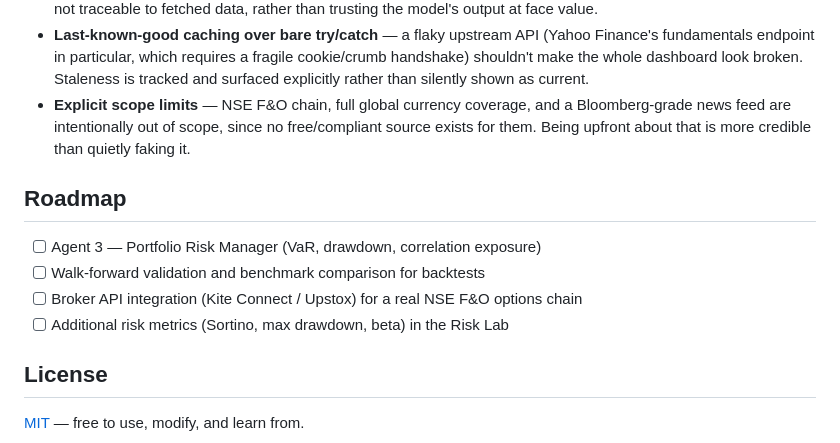
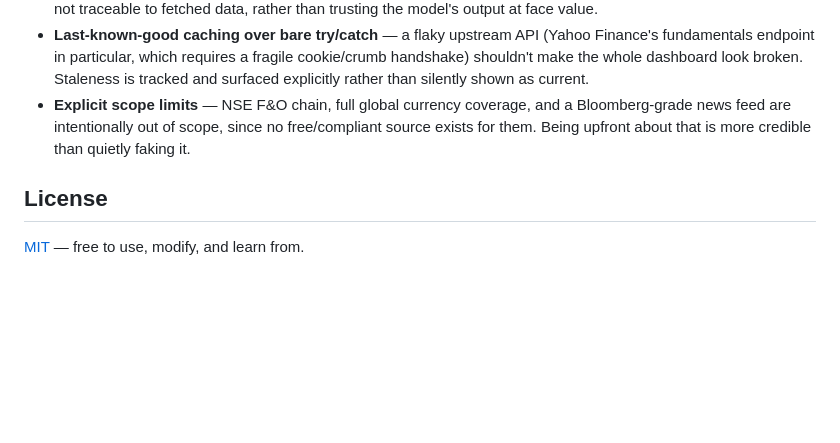
Before and after one commit to vaidpallavi/Financial-intelligence-dashboard, a Markdown page: README.md, the part around the change. Rendered like a GitHub page; blank space fills up the shorter version.

Commit message:
updated README
Removed the roadmap section from the README.

```diff
--- a/README.md
+++ b/README.md
@@ -223,12 +223,6 @@ A few choices worth calling out, since they reflect real engineering trade-offs
 - **Last-known-good caching over bare try/catch** — a flaky upstream API (Yahoo Finance's fundamentals endpoint in particular, which requires a fragile cookie/crumb handshake) shouldn't make the whole dashboard look broken. Staleness is tracked and surfaced explicitly rather than silently shown as current.
 - **Explicit scope limits** — NSE F&O chain, full global currency coverage, and a Bloomberg-grade news feed are intentionally out of scope, since no free/compliant source exists for them. Being upfront about that is more credible than quietly faking it.
 
-## Roadmap
-
-- [ ] Agent 3 — Portfolio Risk Manager (VaR, drawdown, correlation exposure)
-- [ ] Walk-forward validation and benchmark comparison for backtests
-- [ ] Broker API integration (Kite Connect / Upstox) for a real NSE F&O options chain
-- [ ] Additional risk metrics (Sortino, max drawdown, beta) in the Risk Lab
 
 ## License
 
```
